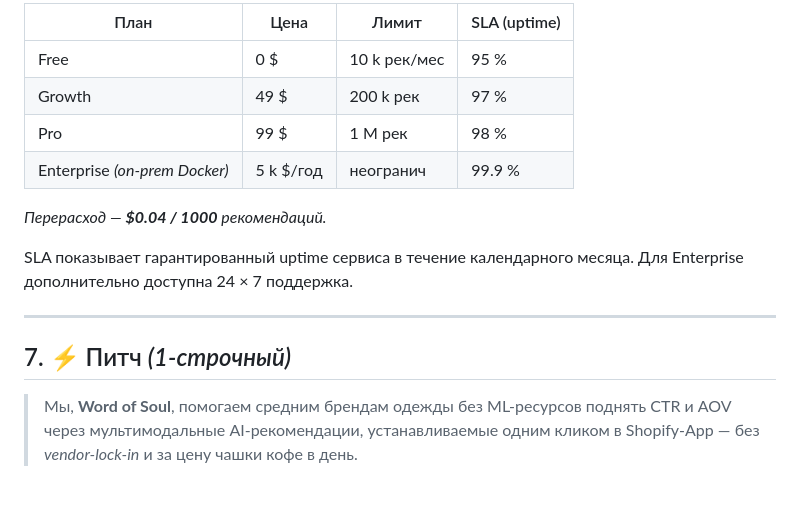
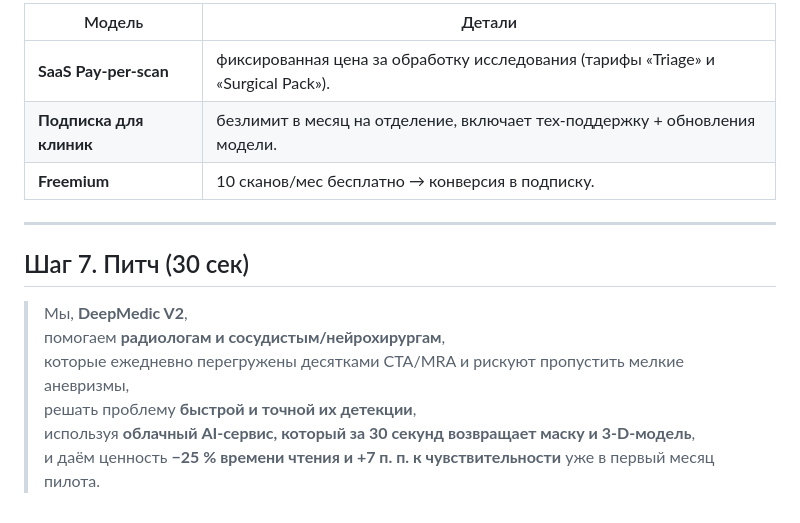
Before and after one commit to DarkSteelD/MFDP, a Markdown page: Task2.md, the part around the change printed below. GitHub-like rendering.

```diff
--- a/Task2.md
+++ b/Task2.md
@@ -76,17 +54,17 @@ docker run -v catalog.csv:/data recsys-fashion:latest
 
-| План | Цена | Лимит | SLA (uptime) |
-| --- | --- | --- | --- |
-| Free | 0 $ | 10 k рек/мес | 95 % |
-| Growth | 49 $ | 200 k рек | 97 % |
-| Pro | 99 $ | 1 M рек | 98 % |
-| Enterprise *(on-prem Docker)* | 5 k $/год | неогранич | 99.9 % |
-
-*Перерасход — **$0.04 / 1000** рекомендаций.*
-
-SLA показывает гарантированный uptime сервиса в течение календарного месяца. Для Enterprise дополнительно доступна 24 × 7 поддержка.
+| Модель | Детали |
+|--------|--------|
+| **SaaS Pay-per-scan** | фиксированная цена за обработку исследования (тарифы «Triage» и «Surgical Pack»). |
+| **Подписка для клиник** | безлимит в месяц на отделение, включает тех-поддержку + обновления модели. |
+| **Freemium** | 10 сканов/мес бесплатно → конверсия в подписку. |
 
 ---
 
-## 7. ⚡ Питч *(1-строчный)*
+## Шаг 7. Питч (30 сек)
 
-> Мы, **Word of Soul**, помогаем средним брендам одежды без ML-ресурсов поднять CTR и AOV через мультимодальные AI-рекомендации, устанавливаемые одним кликом в Shopify-App — без *vendor-lock-in* и за цену чашки кофе в день.
+> Мы, **DeepMedic V2**,
+> помогаем **радиологам и сосудистым/нейрохирургам**,
+> которые ежедневно перегружены десятками CTA/MRA и рискуют пропустить мелкие аневризмы,
+> решать проблему **быстрой и точной их детекции**,
+> используя **облачный AI-сервис, который за 30 секунд возвращает маску и 3-D-модель**,
+> и даём ценность **−25 % времени чтения и +7 п. п. к чувствительности** уже в первый месяц пилота.
```
Also changed, not shown: other parts of Task2.md (+33 -55 lines).
